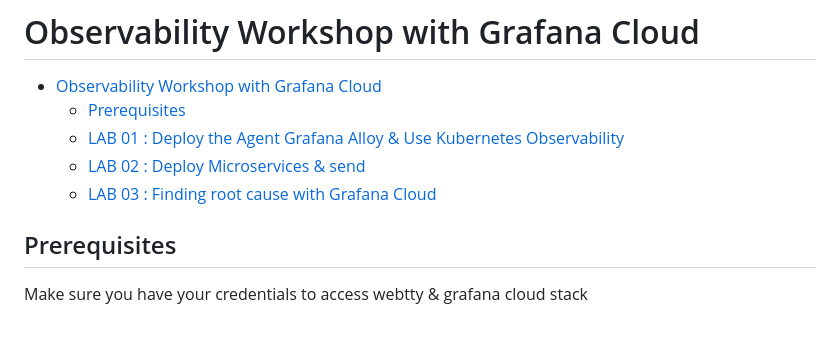
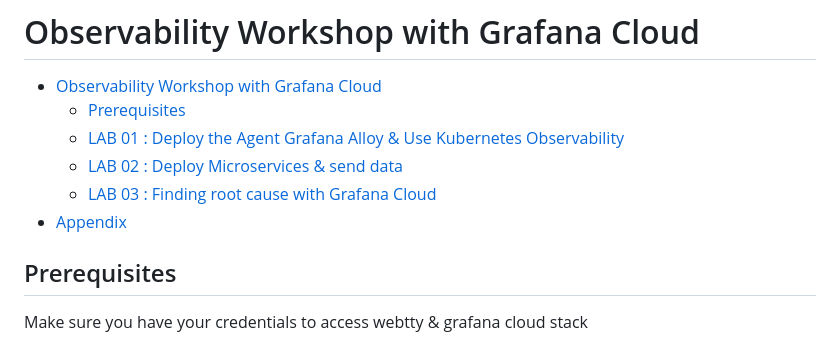
Before and after one commit to grafana/k8s-appo11y-workshop, a Markdown page: README.md, the part around the change printed below. Rendered like a GitHub page.

```diff
--- a/README.md
+++ b/README.md
@@ -3,8 +3,9 @@
 - [Observability Workshop with Grafana Cloud](#observability-workshop-with-grafana-cloud)
   - [Prerequisites](#prerequisites)
   - [LAB 01 : Deploy the Agent Grafana Alloy \& Use Kubernetes Observability](#lab-01--deploy-the-agent-grafana-alloy--use-kubernetes-observability)
-  - [LAB 02 : Deploy Microservices \& send](#lab-02--deploy-microservices--send)
+  - [LAB 02 : Deploy Microservices \& send data](#lab-02--deploy-microservices--send-data)
   - [LAB 03 : Finding root cause with Grafana Cloud](#lab-03--finding-root-cause-with-grafana-cloud)
+- [Appendix](#appendix)
 
 
 ## Prerequisites
```
Also changed, not shown: other parts of README.md (+60 -12 lines), graphics/05.png (added), graphics/06.png (added), graphics/07.png (added), 2 other files.
